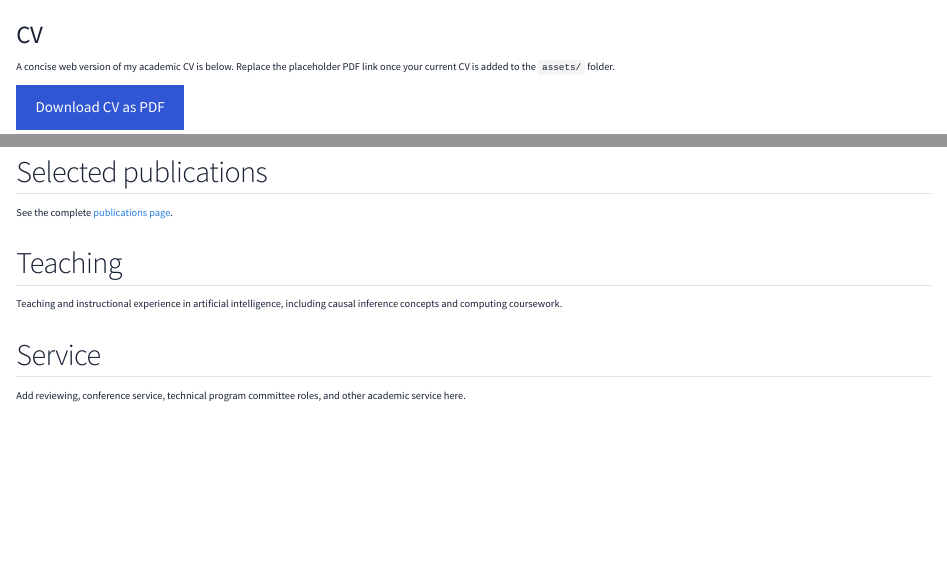
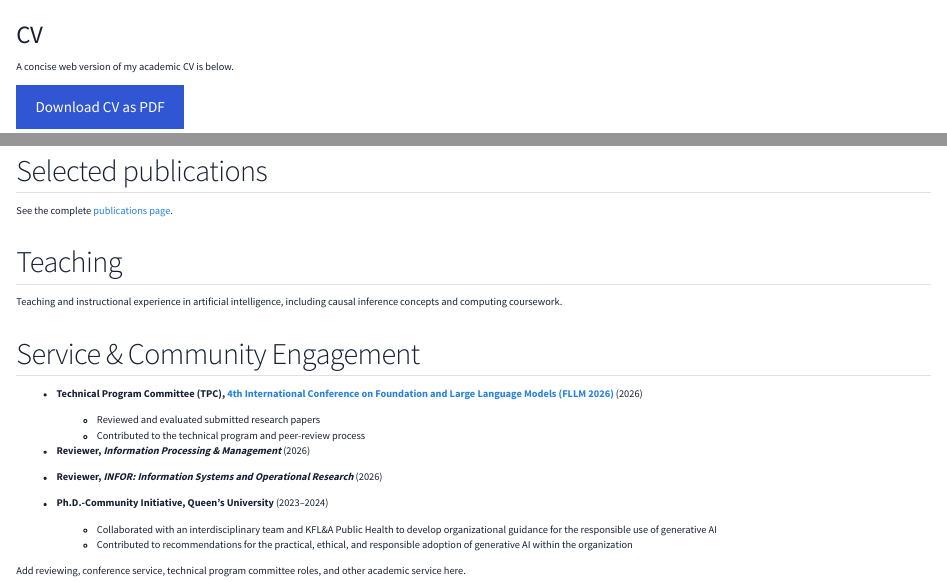
Before and after one commit to bdmossop/bdmossop.github.io, a Quarto document (cv.qmd): the page in a window 1100 px wide, from its top, and a second part further down, joined at a grey line. Rendered offline with R 4.5, knitr and Pandoc in place of Quarto, with nearby package versions.

Commit message:
Develop CV page

```diff
--- a/cv.qmd
+++ b/cv.qmd
@@ -3,7 +3,7 @@ title: "CV"
 toc: false
 ---
 
-A concise web version of my academic CV is below. Replace the placeholder PDF link once your current CV is added to the `assets/` folder.
+A concise web version of my academic CV is below.
 
 [Download CV as PDF](assets/Brandon_Mossop_CV.pdf){.btn .btn-primary}
 
@@ -19,6 +19,20 @@ See the complete [publications page](publications.qmd).
 
 Teaching and instructional experience in artificial intelligence, including causal inference concepts and computing coursework.
 
-## Service
+
+## Service & Community Engagement
+
+- **Technical Program Committee (TPC), [4th International Conference on Foundation and Large Language Models (FLLM 2026)](https://fllm-conference.org/2026/index.php){target="_blank"}** (2026)
+  - Reviewed and evaluated submitted research papers
+  - Contributed to the technical program and peer-review process
+
+- **Reviewer, *Information Processing & Management*** (2026)
+
+- **Reviewer, *INFOR: Information Systems and Operational Research*** (2026)
+
+- **Ph.D.-Community Initiative, Queen’s University** (2023–2024)
+  - Collaborated with an interdisciplinary team and KFL&A Public Health to develop organizational guidance for the responsible use of generative AI
+  - Contributed to recommendations for the practical, ethical, and responsible adoption of generative AI within the organization
+
 
 Add reviewing, conference service, technical program committee roles, and other academic service here.
```
Also changed, not shown: assets/Brandon_Mossop_CV.pdf (added).
